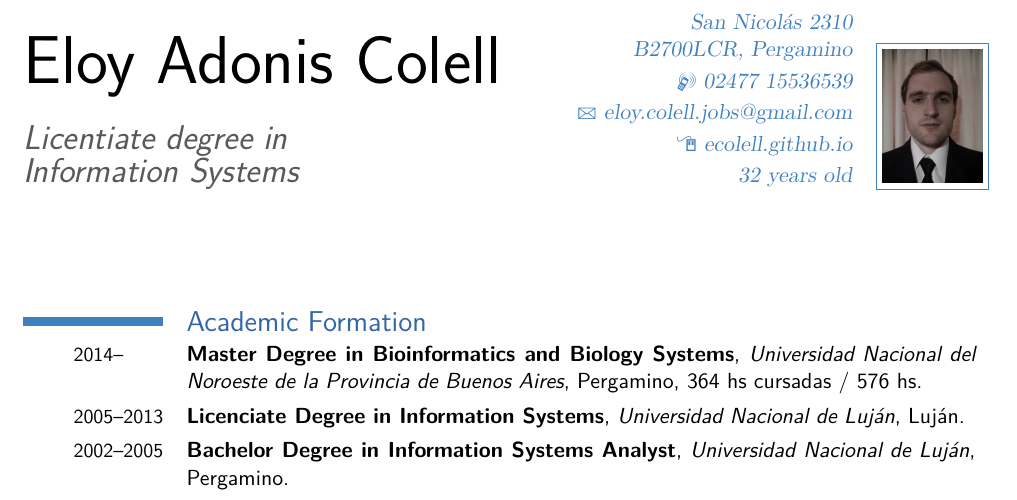
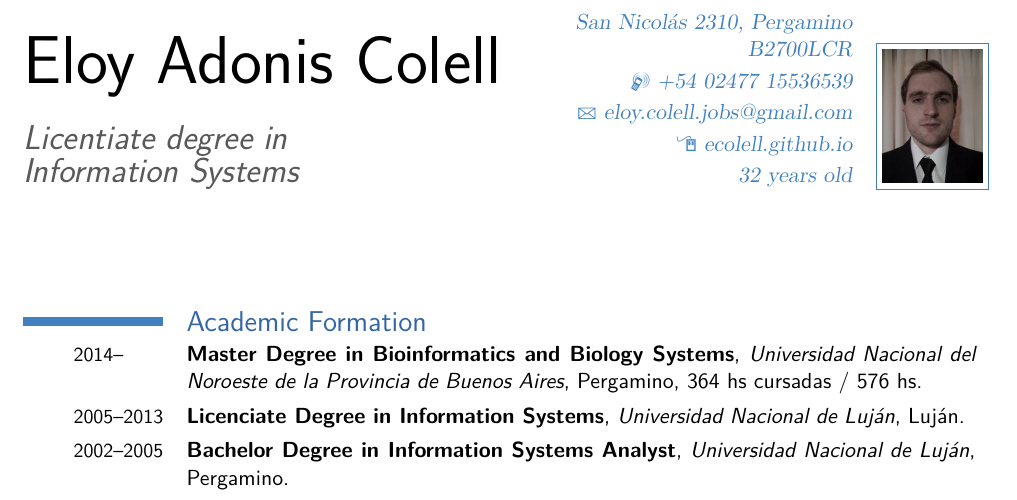
Before and after one commit to ecolell/ecolell.github.io, a LaTeX CV (assets/latex/cv/model2/cv2.en.tex): part of page 1 of 3, cut so that both start at the same text. Compiled offline with pdfLaTeX.

Commit message:
Improve the Address and the Telephone.

```diff
--- a/assets/latex/cv/model2/cv2.en.tex
+++ b/assets/latex/cv/model2/cv2.en.tex
@@ -26,8 +26,8 @@
 \firstname{Eloy Adonis}
 \familyname{Colell}
 \title{Licentiate degree in \protect\\Information Systems}        % optional, remove the line if not wante
-\address{San Nicolás 2310}{B2700LCR, Pergamino}    % optional, remove the line if not wanted
-\mobile{02477 15536539}                            % optional, remove the line if not wanted
+\address{San Nicolás 2310, Pergamino}{B2700LCR}    % optional, remove the line if not wanted
+\mobile{+54 02477 15536539}                            % optional, remove the line if not wanted
 % \phone{phone (optional)}                    % optional, remove the line if not wanted
 % \fax{fax (optional)}                        % optional, remove the line if not wanted
 \email{eloy.colell.jobs@gmail.com}                      % optional, remove the line if not wanted
```
Also changed, not shown: assets/latex/cv/model2/cv2.en.pdf.
